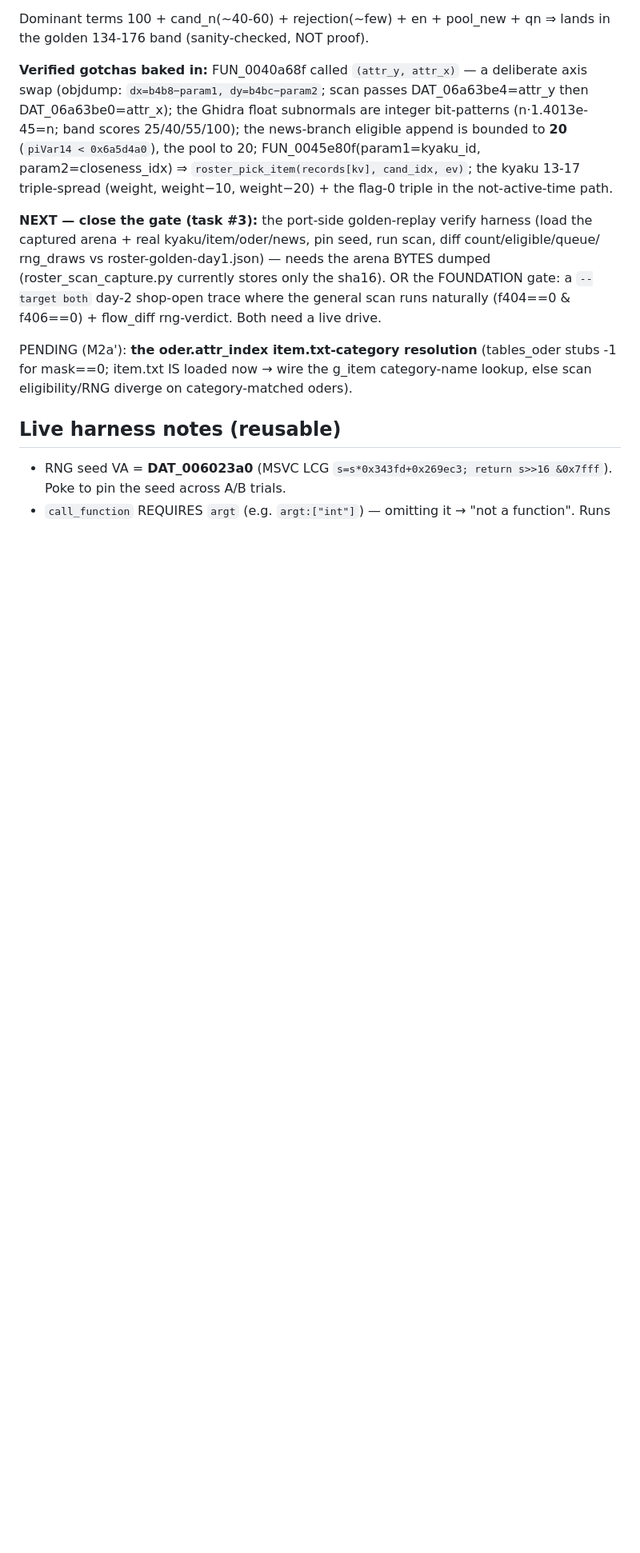
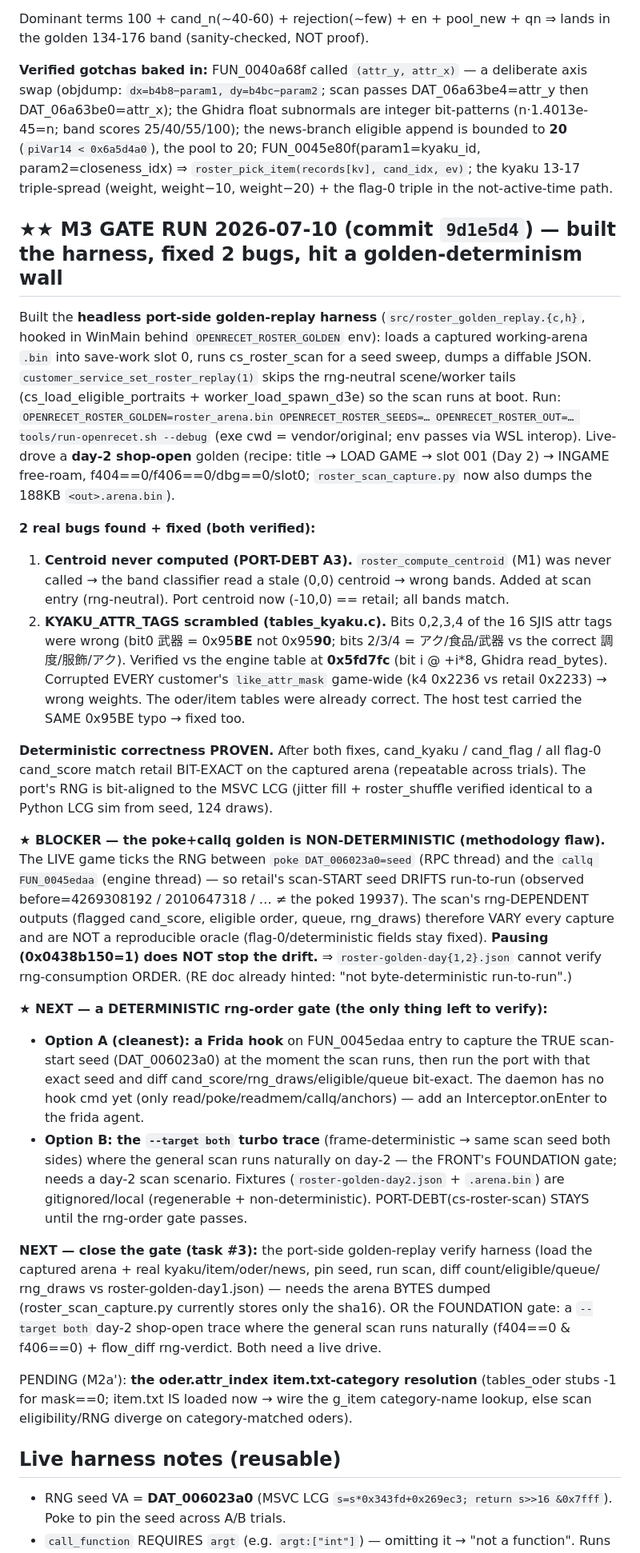
Before and after one commit to Francesco149/openrecet, a Markdown page: docs/findings/roster-scan-RE.md, the part around the change. Shown at 80% size. Drawn GitHub-style; blank space fills up the shorter version.

```diff
--- a/docs/findings/roster-scan-RE.md
+++ b/docs/findings/roster-scan-RE.md
@@ -216,6 +216,54 @@ band scores 25/40/55/100); the news-branch eligible append is bounded to **20**
 ⇒ `roster_pick_item(records[kv], cand_idx, ev)`; the kyaku 13-17 triple-spread (weight,
 weight−10, weight−20) + the flag-0 triple in the not-active-time path.
 
+## ★★ M3 GATE RUN 2026-07-10 (commit `9d1e5d4`) — built the harness, fixed 2 bugs, hit a golden-determinism wall
+Built the **headless port-side golden-replay harness** (`src/roster_golden_replay.{c,h}`,
+hooked in WinMain behind `OPENRECET_ROSTER_GOLDEN` env): loads a captured working-arena
+`.bin` into save-work slot 0, runs cs_roster_scan for a seed sweep, dumps a diffable JSON.
+`customer_service_set_roster_replay(1)` skips the rng-neutral scene/worker tails
+(cs_load_eligible_portraits + worker_load_spawn_d3e) so the scan runs at boot. Run:
+`OPENRECET_ROSTER_GOLDEN=roster_arena.bin OPENRECET_ROSTER_SEEDS=… OPENRECET_ROSTER_OUT=…
+tools/run-openrecet.sh --debug` (exe cwd = vendor/original; env passes via WSL interop).
+Live-drove a **day-2 shop-open** golden (recipe: title → LOAD GAME → slot 001 (Day 2) →
+INGAME free-roam, f404==0/f406==0/dbg==0/slot0; `roster_scan_capture.py` now also dumps the
+188KB `<out>.arena.bin`).
+
+**2 real bugs found + fixed (both verified):**
+1. **Centroid never computed (PORT-DEBT A3).** `roster_compute_centroid` (M1) was never
+   called → the band classifier read a stale (0,0) centroid → wrong bands. Added at scan
+   entry (rng-neutral). Port centroid now (-10,0) == retail; all bands match.
+2. **KYAKU_ATTR_TAGS scrambled (tables_kyaku.c).** Bits 0,2,3,4 of the 16 SJIS attr tags were
+   wrong (bit0 武器 = 0x95**BE** not 0x95**90**; bits 2/3/4 = アク/食品/武器 vs the correct
+   調度/服飾/アク). Verified vs the engine table at **0x5fd7fc** (bit i @ +i*8, Ghidra
+   read_bytes). Corrupted EVERY customer's `like_attr_mask` game-wide (k4 0x2236 vs retail
+   0x2233) → wrong weights. The oder/item tables were already correct. The host test carried
+   the SAME 0x95BE typo → fixed too.
+
+**Deterministic correctness PROVEN.** After both fixes, cand_kyaku / cand_flag / all flag-0
+cand_score match retail BIT-EXACT on the captured arena (repeatable across trials). The
+port's RNG is bit-aligned to the MSVC LCG (jitter fill + roster_shuffle verified identical to
+a Python LCG sim from seed, 124 draws).
+
+**★ BLOCKER — the poke+callq golden is NON-DETERMINISTIC (methodology flaw).** The LIVE game
+ticks the RNG between `poke DAT_006023a0=seed` (RPC thread) and the `callq FUN_0045edaa`
+(engine thread) — so retail's scan-START seed DRIFTS run-to-run (observed before=4269308192 /
+2010647318 / … ≠ the poked 19937). The scan's rng-DEPENDENT outputs (flagged cand_score,
+eligible order, queue, rng_draws) therefore VARY every capture and are NOT a reproducible
+oracle (flag-0/deterministic fields stay fixed). **Pausing (0x0438b150=1) does NOT stop the
+drift.** ⇒ `roster-golden-day{1,2}.json` cannot verify rng-consumption ORDER. (RE doc already
+hinted: "not byte-deterministic run-to-run".)
+
+**★ NEXT — a DETERMINISTIC rng-order gate (the only thing left to verify):**
+- **Option A (cleanest): a Frida hook** on FUN_0045edaa entry to capture the TRUE scan-start
+  seed (DAT_006023a0) at the moment the scan runs, then run the port with that exact seed and
+  diff cand_score/rng_draws/eligible/queue bit-exact. The daemon has no hook cmd yet (only
+  read/poke/readmem/callq/anchors) — add an Interceptor.onEnter to the frida agent.
+- **Option B: the `--target both` turbo trace** (frame-deterministic → same scan seed both
+  sides) where the general scan runs naturally on day-2 — the FRONT's FOUNDATION gate; needs a
+  day-2 scan scenario.
+Fixtures (`roster-golden-day2.json` + `.arena.bin`) are gitignored/local (regenerable +
+non-deterministic). PORT-DEBT(cs-roster-scan) STAYS until the rng-order gate passes.
+
 **NEXT — close the gate (task #3):** the port-side golden-replay verify harness (load the
 captured arena + real kyaku/item/oder/news, pin seed, run scan, diff count/eligible/queue/
 rng_draws vs roster-golden-day1.json) — needs the arena BYTES dumped (roster_scan_capture.py
```
Also changed, not shown: docs/FRONT.md (+15 -9 lines), docs/STATUS.md (+15 -9 lines).
